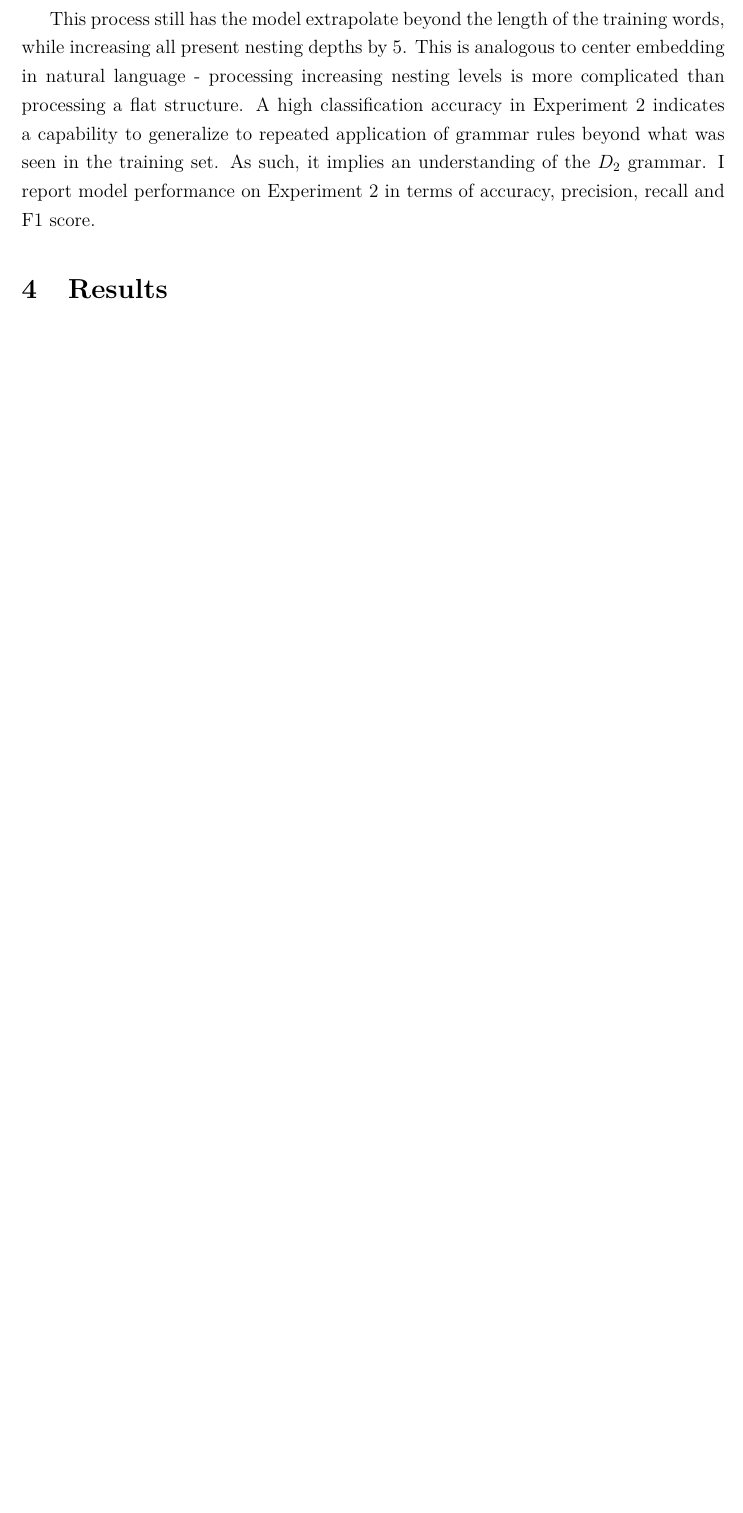
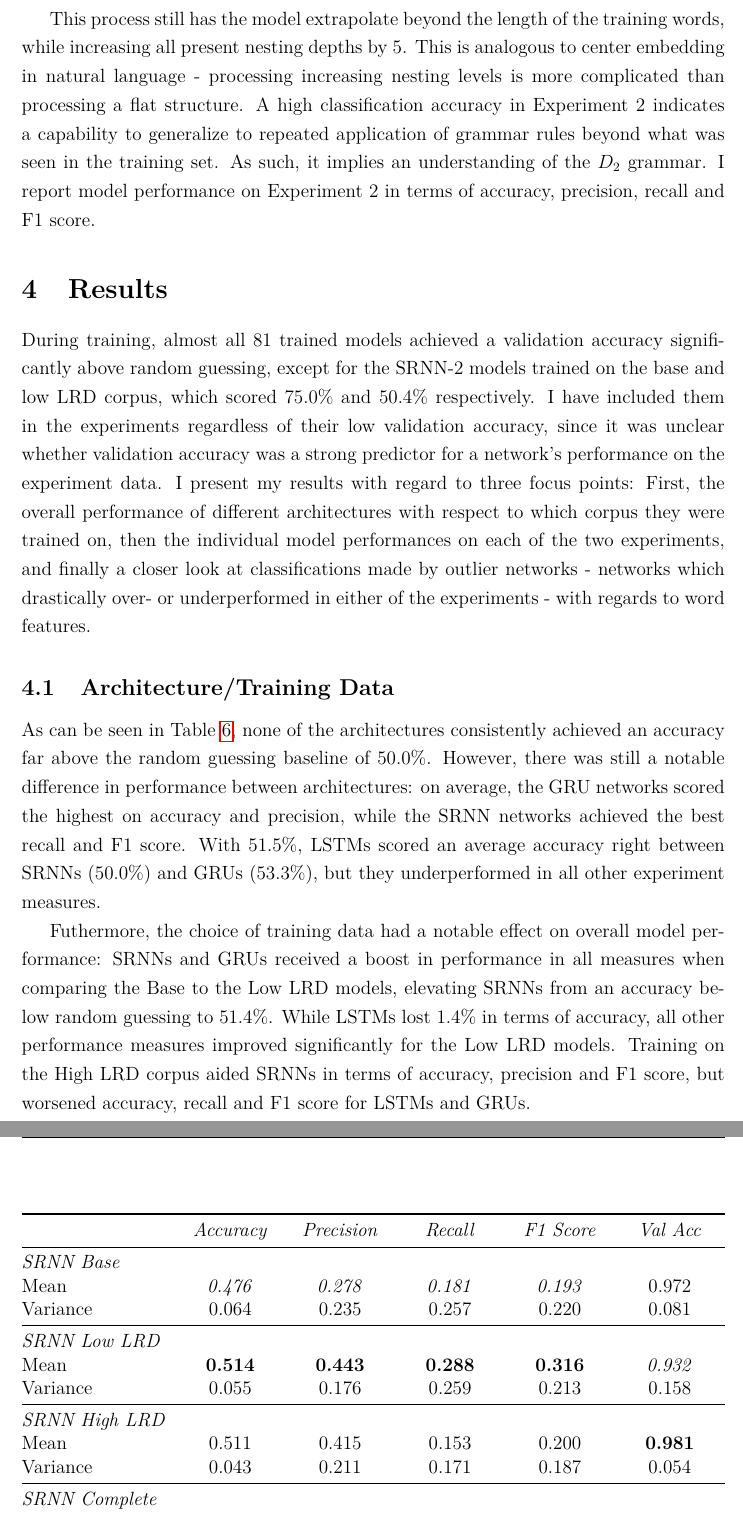
Before and after one commit to FyDob/BSc-Thesis, a LaTeX document (latex/Main.tex, which reads latex/4_Results.tex): part of page 21 of 33 before the commit and two parts of pages 21 and 22 of 34 after it, the two joined at a grey line, cut so that both start at the same text, the shorter picture padded with empty space. Compiled offline with pdfLaTeX.

Commit message:
Update 4_Results.tex
Included results of architecture-by-training corpus

```diff
--- a/latex/4_Results.tex
+++ b/latex/4_Results.tex
@@ -1,11 +1,11 @@
 \section{Results}\label{ch:results}
-%While testing was done on all $81$ models, the highest accuracy for a model was often reached at a low number of hidden units, ranging from $2$ to $16$. As such, only the results of the simplest models achieving best performance will be reported. A model needs to fulfil three criteria to qualify as the best performing one.
-%\begin{enumerate}
-%\item It needs to predict opening brackets, as shown by its confusion matrix. These do not have to be accurate predictions given the target string (as explained in Section \ref{evaluation}, predicting an opening bracket is always grammatical), they just have to occur. After all, if a model never predicts an opening bracket, it cannot have learned $D_{2}$. If not a single model in an architecture learned to predict both opening brackets, the architecture is considered to have failed the task. In such a case, the results are still reported to contrast their performance with successful models. Preference is given to failed models that partially succeeded, i.e. that predict at least one opening bracket.
-%\item Once a model has fulfilled the previous condition, it needs to have achieved the highest accuracy among the successful models.
-%\item It needs to fulfil the two previous conditions with the lowest number of hidden units.
-%\end{enumerate}
-%Conditions 2 and 3 also apply to the failed models - if the most complex model does not perform any better than the simplest model, the increased complexity does not affect performance. As such, the simplest model with the highest accuracy will be reported on.
+During training, almost all $81$ trained models achieved a validation accuracy significantly above random guessing, except for the SRNN-2 models trained on the base and low LRD corpus, which scored $75.0\%$ and $50.4\%$ respectively. I have included them in the experiments regardless of their low validation accuracy, since it was unclear whether validation accuracy was a strong predictor for a network's performance on the experiment data. I present my results with regard to three focus points: First, the overall performance of different architectures with respect to which corpus they were trained on, then the individual model performances on each of the two experiments, and finally a closer look at classifications made by outlier networks - networks which drastically over- or underperformed in either of the experiments - with regards to word features.
+
+\subsection{Architecture/Training Data}
+\input{tab/results_compounded}
+As can be seen in Table \ref{tab:perf_all}, none of the architectures consistently achieved an accuracy far above the random guessing baseline of $50.0\%$. However, there was still a notable difference in performance between architectures: on average, the GRU networks scored the highest on accuracy and precision, while the SRNN networks achieved the best recall and F1 score. With $51.5\%$, LSTMs scored an average accuracy right between SRNNs ($50.0\%$) and GRUs ($53.3\%$), but they underperformed in all other experiment measures.
+
+Futhermore, the choice of training data had a notable effect on overall model performance: SRNNs and GRUs received a boost in performance in all measures when comparing the Base to the Low LRD models, elevating SRNNs from an accuracy below random guessing to $51.4\%$. While LSTMs lost $1.4\%$ in terms of accuracy, all other performance measures improved significantly for the Low LRD models. Training on the High LRD corpus aided SRNNs in terms of accuracy, precision and F1 score, but worsened accuracy, recall and F1 score for LSTMs and GRUs.
 
 \subsection{Experiment 1: Long-Range Dependency}\label{resultsLRD}
 Bla bla bla
```
Also changed, not shown: latex/Main.pdf, latex/4_Results.tex (18 more changed lines).
